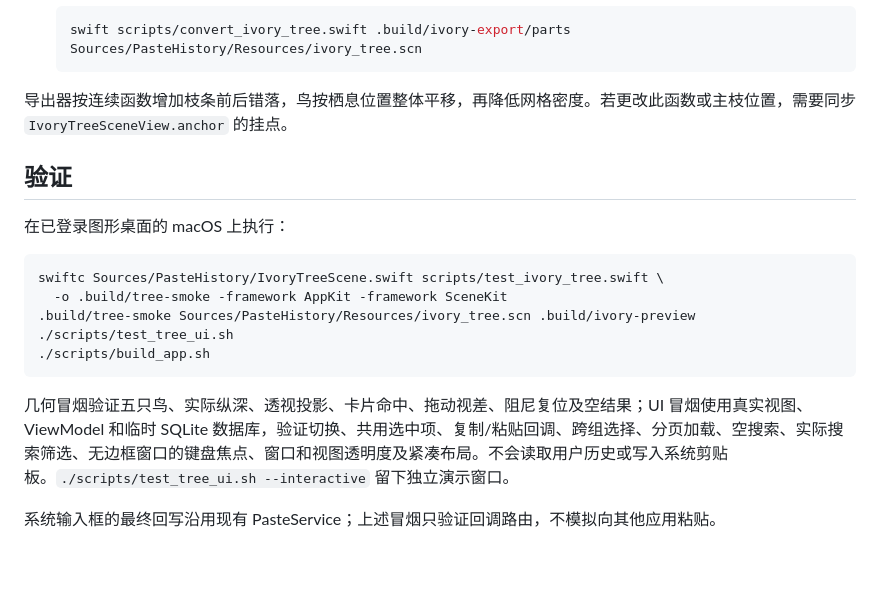
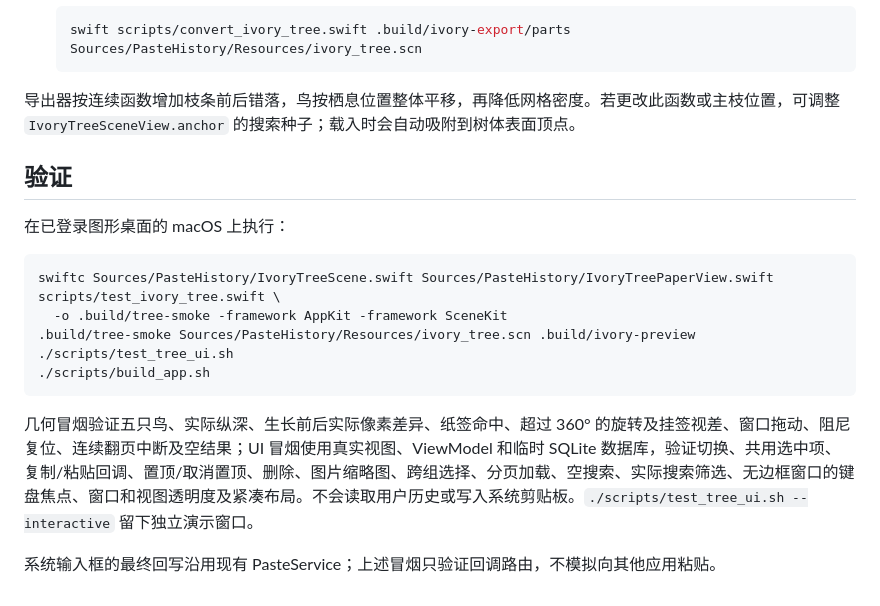
Before and after one commit to zhaoyuehao/PasteHistory, a Markdown page: docs/ivory-tree/README.md, the part around one of its changes. GitHub-like rendering; blank space fills up the shorter version.

````diff
--- a/docs/ivory-tree/README.md
+++ b/docs/ivory-tree/README.md
@@ -37,20 +39,20 @@
    swift scripts/convert_ivory_tree.swift .build/ivory-export/parts Sources/PasteHistory/Resources/ivory_tree.scn
    ```
 
-导出器按连续函数增加枝条前后错落，鸟按栖息位置整体平移，再降低网格密度。若更改此函数或主枝位置，需要同步 `IvoryTreeSceneView.anchor` 的挂点。
+导出器按连续函数增加枝条前后错落，鸟按栖息位置整体平移，再降低网格密度。若更改此函数或主枝位置，可调整 `IvoryTreeSceneView.anchor` 的搜索种子；载入时会自动吸附到树体表面顶点。
 
 ## 验证
 
 在已登录图形桌面的 macOS 上执行：
 
 ```sh
-swiftc Sources/PasteHistory/IvoryTreeScene.swift scripts/test_ivory_tree.swift \
+swiftc Sources/PasteHistory/IvoryTreeScene.swift Sources/PasteHistory/IvoryTreePaperView.swift scripts/test_ivory_tree.swift \
   -o .build/tree-smoke -framework AppKit -framework SceneKit
 .build/tree-smoke Sources/PasteHistory/Resources/ivory_tree.scn .build/ivory-preview
 ./scripts/test_tree_ui.sh
 ./scripts/build_app.sh
 ```
 
-几何冒烟验证五只鸟、实际纵深、透视投影、卡片命中、拖动视差、阻尼复位及空结果；UI 冒烟使用真实视图、ViewModel 和临时 SQLite 数据库，验证切换、共用选中项、复制/粘贴回调、跨组选择、分页加载、空搜索、实际搜索筛选、无边框窗口的键盘焦点、窗口和视图透明度及紧凑布局。不会读取用户历史或写入系统剪贴板。`./scripts/test_tree_ui.sh --interactive` 留下独立演示窗口。
+几何冒烟验证五只鸟、实际纵深、生长前后实际像素差异、纸签命中、超过 360° 的旋转及挂签视差、窗口拖动、阻尼复位、连续翻页中断及空结果；UI 冒烟使用真实视图、ViewModel 和临时 SQLite 数据库，验证切换、共用选中项、复制/粘贴回调、置顶/取消置顶、删除、图片缩略图、跨组选择、分页加载、空搜索、实际搜索筛选、无边框窗口的键盘焦点、窗口和视图透明度及紧凑布局。不会读取用户历史或写入系统剪贴板。`./scripts/test_tree_ui.sh --interactive` 留下独立演示窗口。
 
 系统输入框的最终回写沿用现有 PasteService；上述冒烟只验证回调路由，不模拟向其他应用粘贴。
````
Also changed, not shown: other parts of docs/ivory-tree/README.md (+7 -5 lines), README.md (+2 -2 lines), docs/ivory-tree/angle.png, 8 other files.
